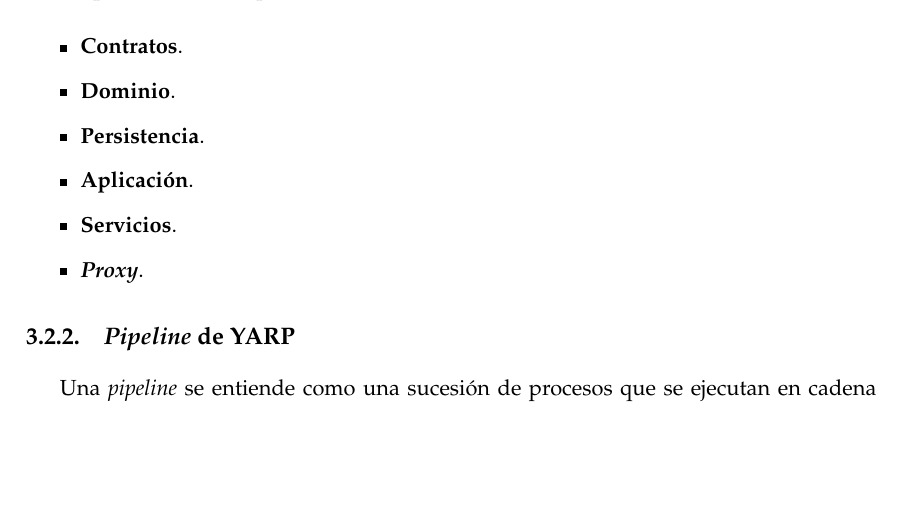
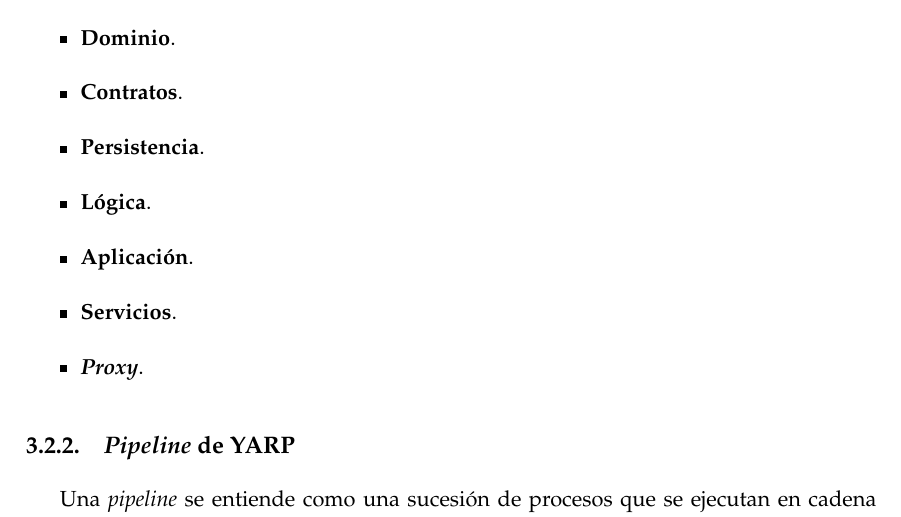
Before and after one commit to a1ex9788/TFG, a LaTeX thesis (TFG_AlejandroCarrion.tex): part of page 24 of 33, cut so that both start at the same text, the shorter picture padded with empty space. Compiled offline with pdfLaTeX.

Commit message:
Organizar capas de la arquitectura.

```diff
--- a/TFG_AlejandroCarrion.tex
+++ b/TFG_AlejandroCarrion.tex
@@ -507,11 +507,13 @@ Un microservicio cualquiera de esta aplicación, y el \emph{proxy} inverso en pa
 
 \begin{itemize}
 
+	\item \textbf{Dominio}.
+
 	\item \textbf{Contratos}.
 
-	\item \textbf{Dominio}.
+	\item \textbf{Persistencia}.
 
-	\item \textbf{Persistencia}.
+	\item \textbf{Lógica}.
 
 	\item \textbf{Aplicación}.
 
```
